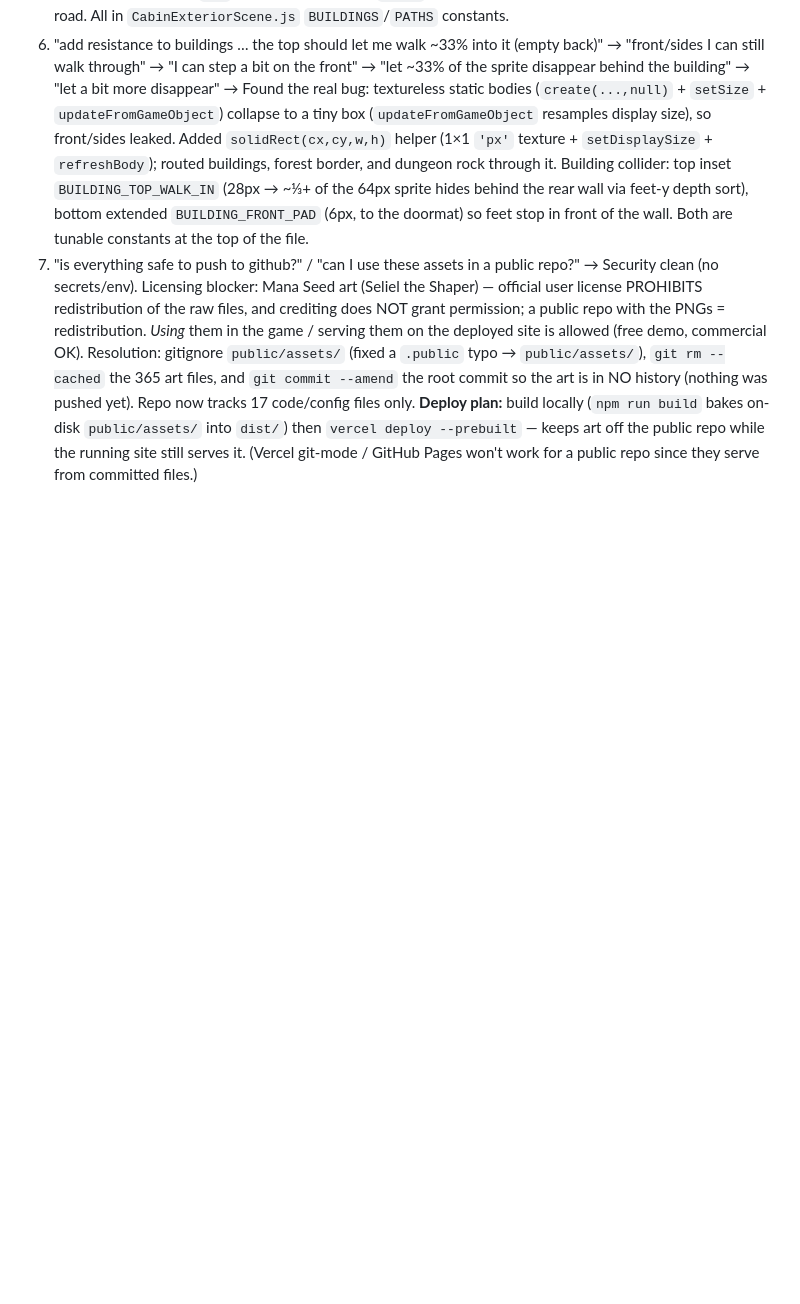
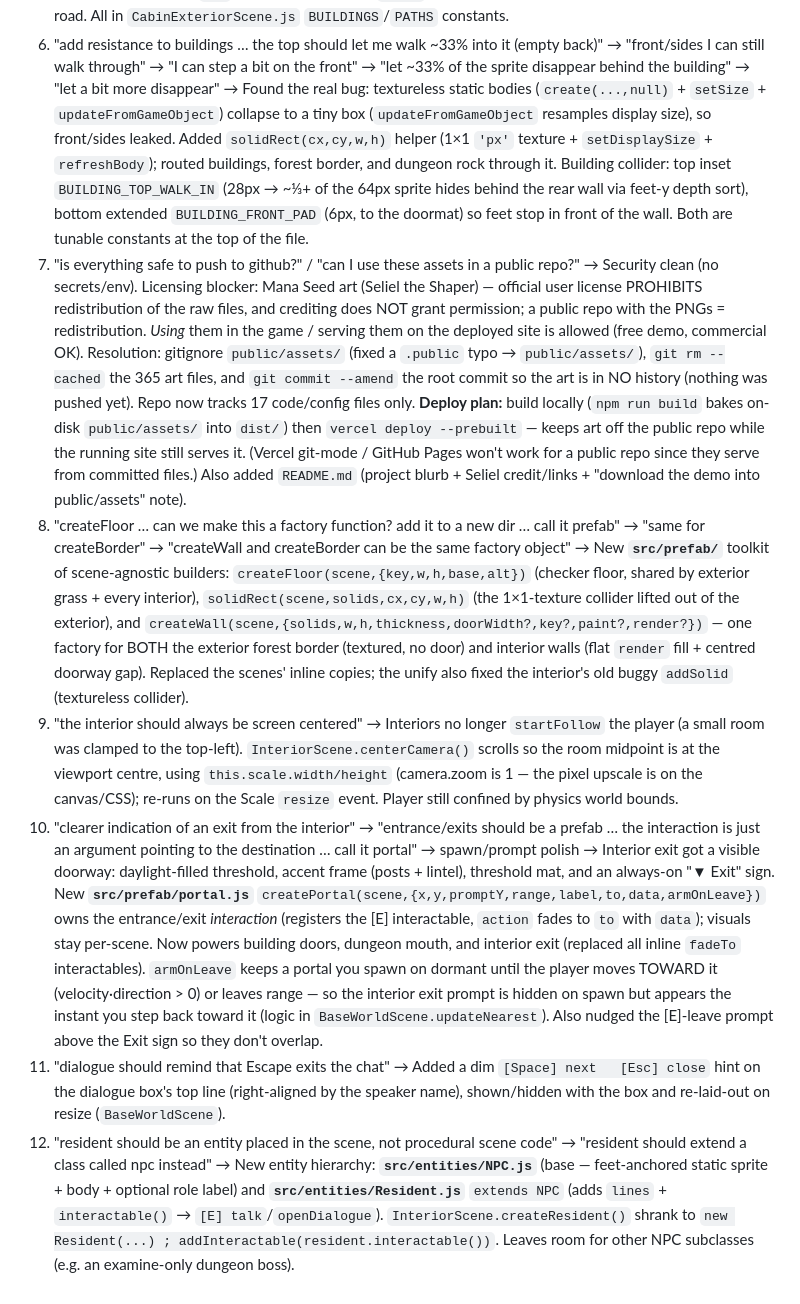
Before and after one commit to yoman321/portvoliov2, a Markdown page: SUMMARY.md, the part around the change. GitHub-like rendering; blank space fills up the shorter version.

```diff
--- a/SUMMARY.md
+++ b/SUMMARY.md
@@ -55,4 +55,14 @@ Verbatim prompts that drove the build, newest last — re-runnable / build-on re
 6. "add resistance to buildings … the top should let me walk ~33% into it (empty back)" → "front/sides I can still walk through" → "I can step a bit on the front" → "let ~33% of the sprite disappear behind the building" → "let a bit more disappear"
    → Found the real bug: textureless static bodies (`create(...,null)` + `setSize` + `updateFromGameObject`) collapse to a tiny box (`updateFromGameObject` resamples display size), so front/sides leaked. Added `solidRect(cx,cy,w,h)` helper (1×1 `'px'` texture + `setDisplaySize` + `refreshBody`); routed buildings, forest border, and dungeon rock through it. Building collider: top inset `BUILDING_TOP_WALK_IN` (28px → ~⅓+ of the 64px sprite hides behind the rear wall via feet-y depth sort), bottom extended `BUILDING_FRONT_PAD` (6px, to the doormat) so feet stop in front of the wall. Both are tunable constants at the top of the file.
 7. "is everything safe to push to github?" / "can I use these assets in a public repo?"
-   → Security clean (no secrets/env). Licensing blocker: Mana Seed art (Seliel the Shaper) — official user license PROHIBITS redistribution of the raw files, and crediting does NOT grant permission; a public repo with the PNGs = redistribution. *Using* them in the game / serving them on the deployed site is allowed (free demo, commercial OK). Resolution: gitignore `public/assets/` (fixed a `.public` typo → `public/assets/`), `git rm --cached` the 365 art files, and `git commit --amend` the root commit so the art is in NO history (nothing was pushed yet). Repo now tracks 17 code/config files only. **Deploy plan:** build locally (`npm run build` bakes on-disk `public/assets/` into `dist/`) then `vercel deploy --prebuilt` — keeps art off the public repo while the running site still serves it. (Vercel git-mode / GitHub Pages won't work for a public repo since they serve from committed files.)
+   → Security clean (no secrets/env). Licensing blocker: Mana Seed art (Seliel the Shaper) — official user license PROHIBITS redistribution of the raw files, and crediting does NOT grant permission; a public repo with the PNGs = redistribution. *Using* them in the game / serving them on the deployed site is allowed (free demo, commercial OK). Resolution: gitignore `public/assets/` (fixed a `.public` typo → `public/assets/`), `git rm --cached` the 365 art files, and `git commit --amend` the root commit so the art is in NO history (nothing was pushed yet). Repo now tracks 17 code/config files only. **Deploy plan:** build locally (`npm run build` bakes on-disk `public/assets/` into `dist/`) then `vercel deploy --prebuilt` — keeps art off the public repo while the running site still serves it. (Vercel git-mode / GitHub Pages won't work for a public repo since they serve from committed files.) Also added `README.md` (project blurb + Seliel credit/links + "download the demo into public/assets" note).
+8. "createFloor … can we make this a factory function? add it to a new dir … call it prefab" → "same for createBorder" → "createWall and createBorder can be the same factory object"
+   → New **`src/prefab/`** toolkit of scene-agnostic builders: `createFloor(scene,{key,w,h,base,alt})` (checker floor, shared by exterior grass + every interior), `solidRect(scene,solids,cx,cy,w,h)` (the 1×1-texture collider lifted out of the exterior), and `createWall(scene,{solids,w,h,thickness,doorWidth?,key?,paint?,render?})` — one factory for BOTH the exterior forest border (textured, no door) and interior walls (flat `render` fill + centred doorway gap). Replaced the scenes' inline copies; the unify also fixed the interior's old buggy `addSolid` (textureless collider).
+9. "the interior should always be screen centered"
+   → Interiors no longer `startFollow` the player (a small room was clamped to the top-left). `InteriorScene.centerCamera()` scrolls so the room midpoint is at the viewport centre, using `this.scale.width/height` (camera.zoom is 1 — the pixel upscale is on the canvas/CSS); re-runs on the Scale `resize` event. Player still confined by physics world bounds.
+10. "clearer indication of an exit from the interior" → "entrance/exits should be a prefab … the interaction is just an argument pointing to the destination … call it portal" → spawn/prompt polish
+   → Interior exit got a visible doorway: daylight-filled threshold, accent frame (posts + lintel), threshold mat, and an always-on "▼ Exit" sign. New **`src/prefab/portal.js`** `createPortal(scene,{x,y,promptY,range,label,to,data,armOnLeave})` owns the entrance/exit *interaction* (registers the [E] interactable, `action` fades to `to` with `data`); visuals stay per-scene. Now powers building doors, dungeon mouth, and interior exit (replaced all inline `fadeTo` interactables). `armOnLeave` keeps a portal you spawn on dormant until the player moves TOWARD it (velocity·direction > 0) or leaves range — so the interior exit prompt is hidden on spawn but appears the instant you step back toward it (logic in `BaseWorldScene.updateNearest`). Also nudged the [E]-leave prompt above the Exit sign so they don't overlap.
+11. "dialogue should remind that Escape exits the chat"
+   → Added a dim `[Space] next   [Esc] close` hint on the dialogue box's top line (right-aligned by the speaker name), shown/hidden with the box and re-laid-out on resize (`BaseWorldScene`).
+12. "resident should be an entity placed in the scene, not procedural scene code" → "resident should extend a class called npc instead"
+   → New entity hierarchy: **`src/entities/NPC.js`** (base — feet-anchored static sprite + body + optional role label) and **`src/entities/Resident.js`** `extends NPC` (adds `lines` + `interactable()` → `[E] talk`/`openDialogue`). `InteriorScene.createResident()` shrank to `new Resident(...) ; addInteractable(resident.interactable())`. Leaves room for other NPC subclasses (e.g. an examine-only dungeon boss).
```
